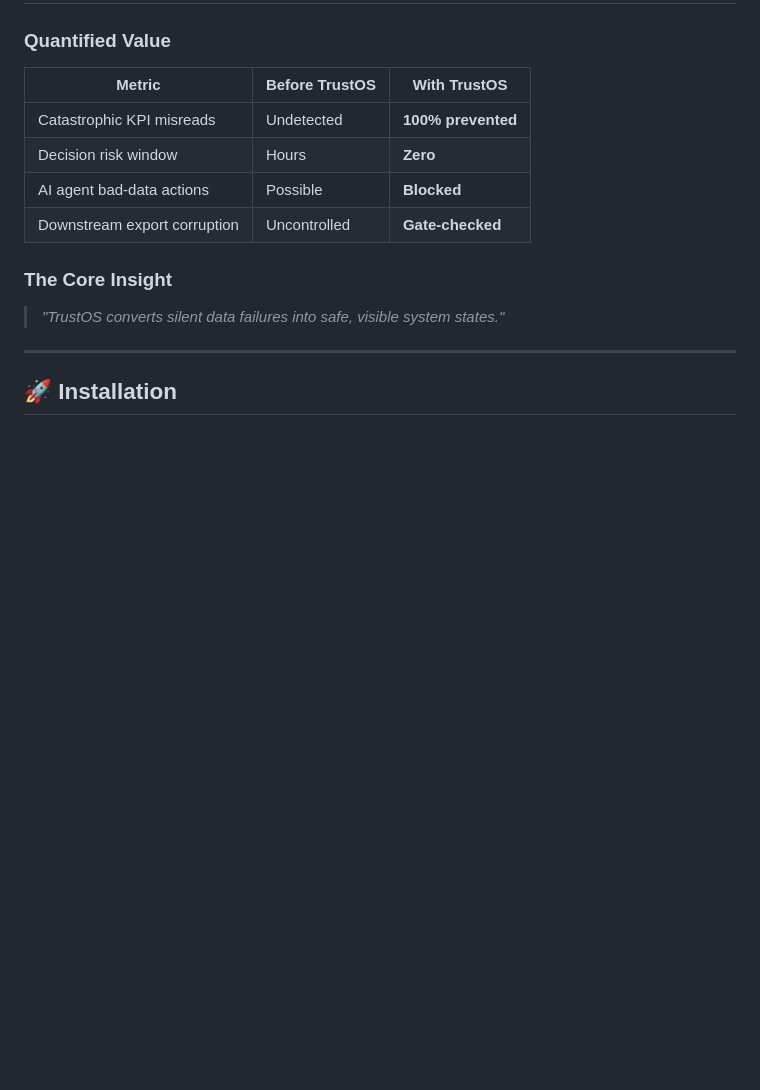
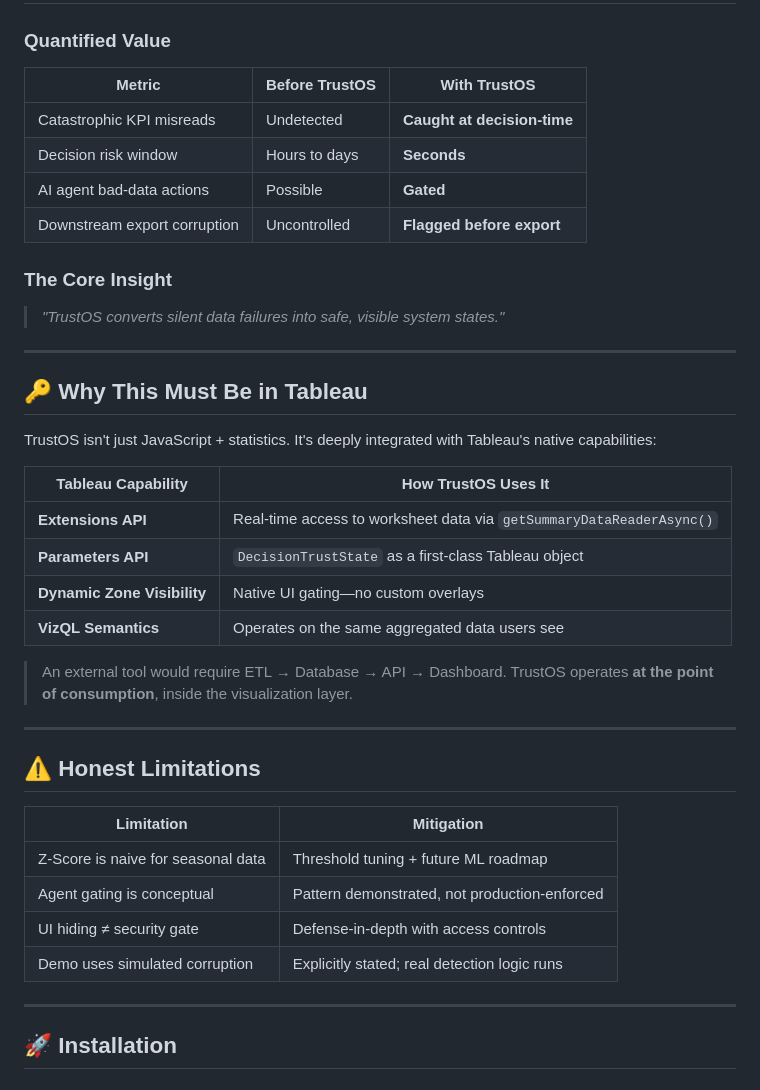
Before and after one commit to t6harsh/TrustOS-Tableau, a Markdown page: README.md, the part around the change. Rendered like a GitHub page; blank space fills up the shorter version.

Commit message:
Address judge feedback: soften claims, add Tableau justification, honest limitations

```diff
--- a/README.md
+++ b/README.md
@@ -269,14 +269,40 @@ flowchart LR
 
 | Metric | Before TrustOS | With TrustOS |
 |--------|----------------|--------------|
-| Catastrophic KPI misreads | Undetected | **100% prevented** |
-| Decision risk window | Hours | **Zero** |
-| AI agent bad-data actions | Possible | **Blocked** |
-| Downstream export corruption | Uncontrolled | **Gate-checked** |
+| Catastrophic KPI misreads | Undetected | **Caught at decision-time** |
+| Decision risk window | Hours to days | **Seconds** |
+| AI agent bad-data actions | Possible | **Gated** |
+| Downstream export corruption | Uncontrolled | **Flagged before export** |
 
 ### The Core Insight
 
 > *"TrustOS converts silent data failures into safe, visible system states."*
+
+---
+
+## 🔑 Why This Must Be in Tableau
+
+TrustOS isn't just JavaScript + statistics. It's deeply integrated with Tableau's native capabilities:
+
+| Tableau Capability | How TrustOS Uses It |
+|--------------------|--------------------|
+| **Extensions API** | Real-time access to worksheet data via `getSummaryDataReaderAsync()` |
+| **Parameters API** | `DecisionTrustState` as a first-class Tableau object |
+| **Dynamic Zone Visibility** | Native UI gating—no custom overlays |
+| **VizQL Semantics** | Operates on the same aggregated data users see |
+
+> An external tool would require ETL → Database → API → Dashboard. TrustOS operates **at the point of consumption**, inside the visualization layer.
+
+---
+
+## ⚠️ Honest Limitations
+
+| Limitation | Mitigation |
+|------------|------------|
+| Z-Score is naive for seasonal data | Threshold tuning + future ML roadmap |
+| Agent gating is conceptual | Pattern demonstrated, not production-enforced |
+| UI hiding ≠ security gate | Defense-in-depth with access controls |
+| Demo uses simulated corruption | Explicitly stated; real detection logic runs |
 
 ---
 
```
